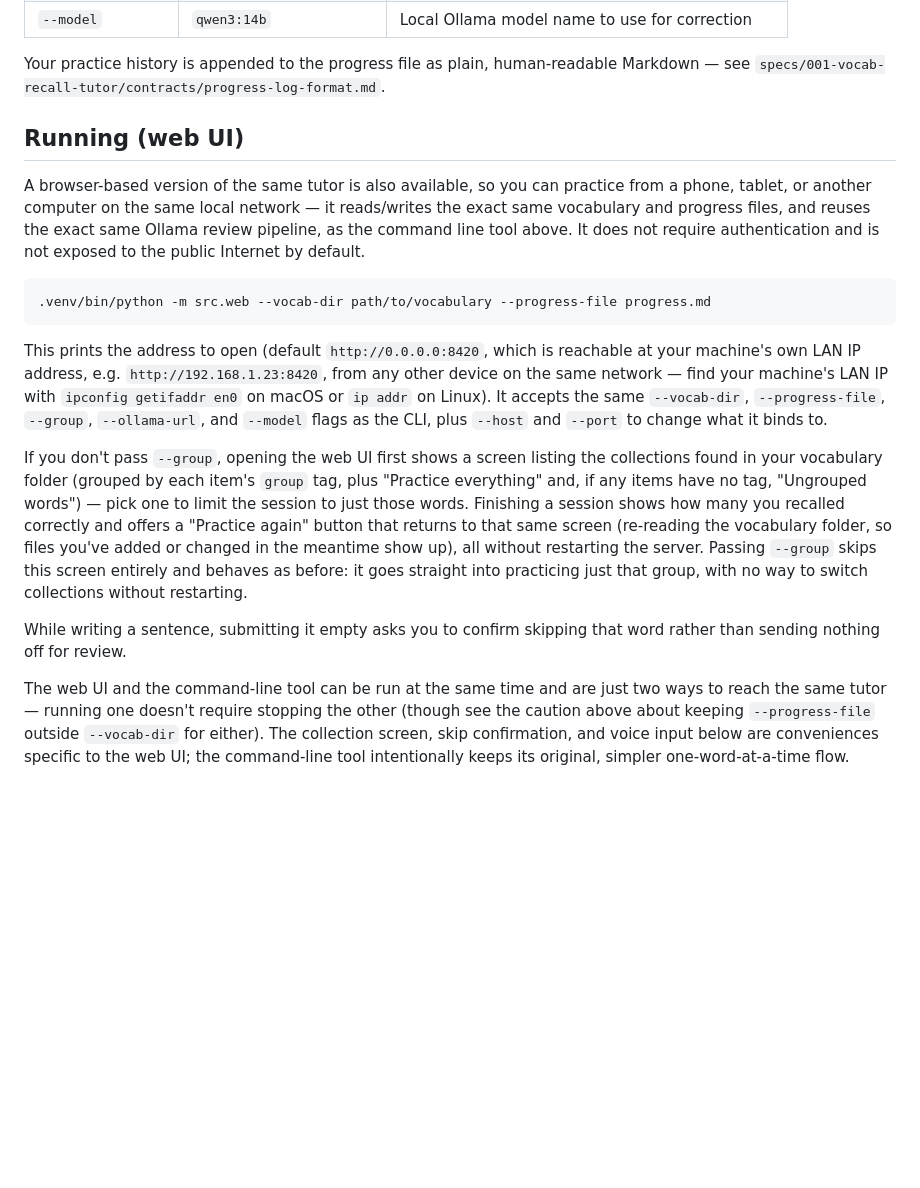
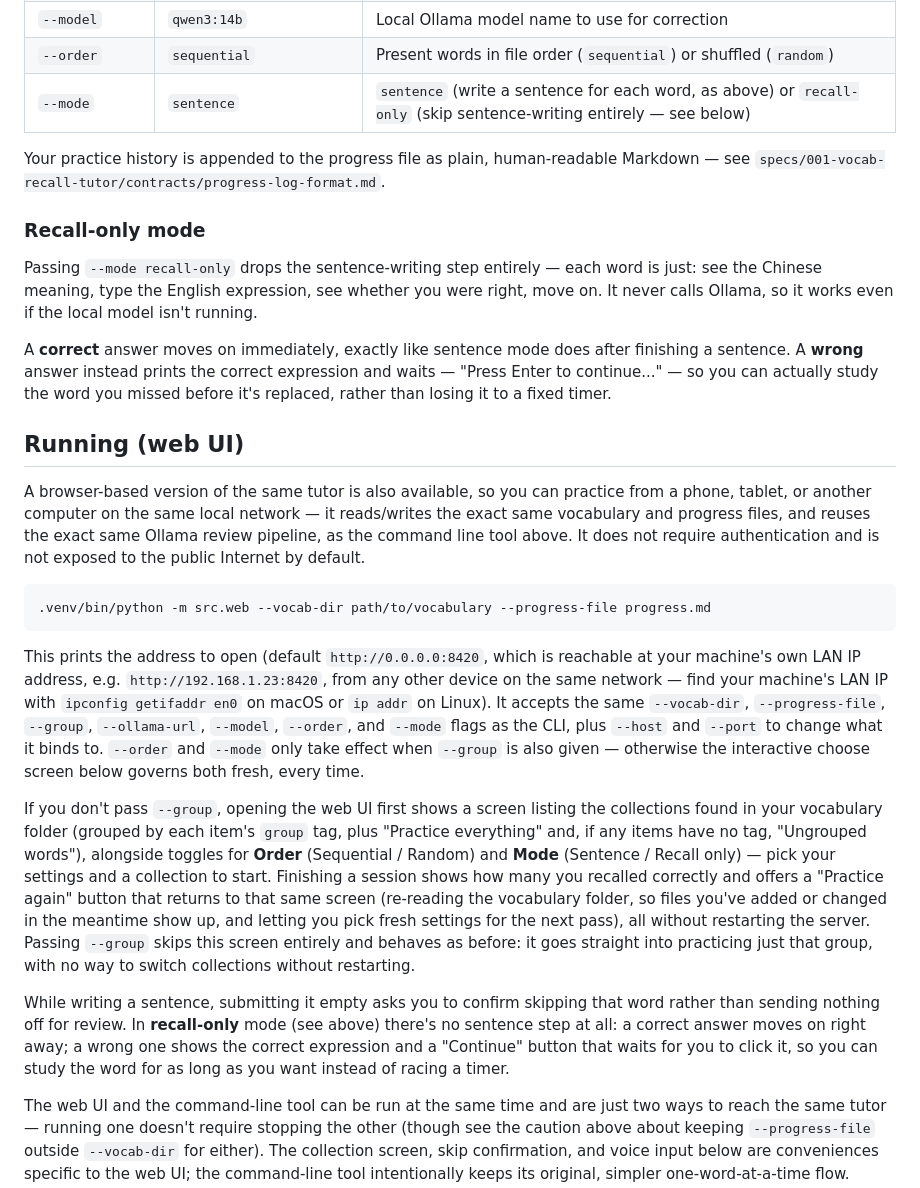
Before and after one commit to bracken1022/english_words_recall, a Markdown page: README.md, the part around the change. GitHub-like rendering; blank space fills up the shorter version.

Commit message:
Update README for word order, recall-only mode, and confirm-before-continue
Documents the --order/--mode flags (CLI and web), the choose screen's new
order/mode toggles, and recall-only mode's wrong-answer confirmation
behavior on both interfaces.

Co-Authored-By: Claude Sonnet 5 <noreply@anthropic.com>

```diff
--- a/README.md
+++ b/README.md
@@ -78,10 +78,25 @@ Options:
 | `--group` | (all items) | Only practice items tagged with this lesson/group |
 | `--ollama-url` | `http://localhost:11434` | Base URL of the local Ollama server |
 | `--model` | `qwen3:14b` | Local Ollama model name to use for correction |
+| `--order` | `sequential` | Present words in file order (`sequential`) or shuffled (`random`) |
+| `--mode` | `sentence` | `sentence` (write a sentence for each word, as above) or `recall-only` (skip sentence-writing entirely — see below) |
 
 Your practice history is appended to the progress file as plain,
 human-readable Markdown — see
 `specs/001-vocab-recall-tutor/contracts/progress-log-format.md`.
+
+### Recall-only mode
+
+Passing `--mode recall-only` drops the sentence-writing step entirely —
+each word is just: see the Chinese meaning, type the English expression,
+see whether you were right, move on. It never calls Ollama, so it works
+even if the local model isn't running.
+
+A **correct** answer moves on immediately, exactly like sentence mode
+does after finishing a sentence. A **wrong** answer instead prints the
+correct expression and waits — "Press Enter to continue..." — so you can
+actually study the word you missed before it's replaced, rather than
+losing it to a fixed timer.
 
 ## Running (web UI)
 
@@ -101,23 +116,30 @@ reachable at your machine's own LAN IP address, e.g.
 `http://192.168.1.23:8420`, from any other device on the same network — find
 your machine's LAN IP with `ipconfig getifaddr en0` on macOS or `ip addr` on
 Linux). It accepts the same `--vocab-dir`, `--progress-file`, `--group`,
-`--ollama-url`, and `--model` flags as the CLI, plus `--host` and `--port`
-to change what it binds to.
+`--ollama-url`, `--model`, `--order`, and `--mode` flags as the CLI, plus
+`--host` and `--port` to change what it binds to. `--order` and `--mode`
+only take effect when `--group` is also given — otherwise the interactive
+choose screen below governs both fresh, every time.
 
 If you don't pass `--group`, opening the web UI first shows a screen
 listing the collections found in your vocabulary folder (grouped by each
 item's `group` tag, plus "Practice everything" and, if any items have no
-tag, "Ungrouped words") — pick one to limit the session to just those
-words. Finishing a session shows how many you recalled correctly and
-offers a "Practice again" button that returns to that same screen
-(re-reading the vocabulary folder, so files you've added or changed in the
-meantime show up), all without restarting the server. Passing `--group`
-skips this screen entirely and behaves as before: it goes straight into
-practicing just that group, with no way to switch collections without
-restarting.
+tag, "Ungrouped words"), alongside toggles for **Order** (Sequential /
+Random) and **Mode** (Sentence / Recall only) — pick your settings and a
+collection to start. Finishing a session shows how many you recalled
+correctly and offers a "Practice again" button that returns to that same
+screen (re-reading the vocabulary folder, so files you've added or changed
+in the meantime show up, and letting you pick fresh settings for the next
+pass), all without restarting the server. Passing `--group` skips this
+screen entirely and behaves as before: it goes straight into practicing
+just that group, with no way to switch collections without restarting.
 
 While writing a sentence, submitting it empty asks you to confirm skipping
-that word rather than sending nothing off for review.
+that word rather than sending nothing off for review. In **recall-only**
+mode (see above) there's no sentence step at all: a correct answer moves
+on right away; a wrong one shows the correct expression and a "Continue"
+button that waits for you to click it, so you can study the word for as
+long as you want instead of racing a timer.
 
 The web UI and the command-line tool can be run at the same time and are
 just two ways to reach the same tutor — running one doesn't require
```
